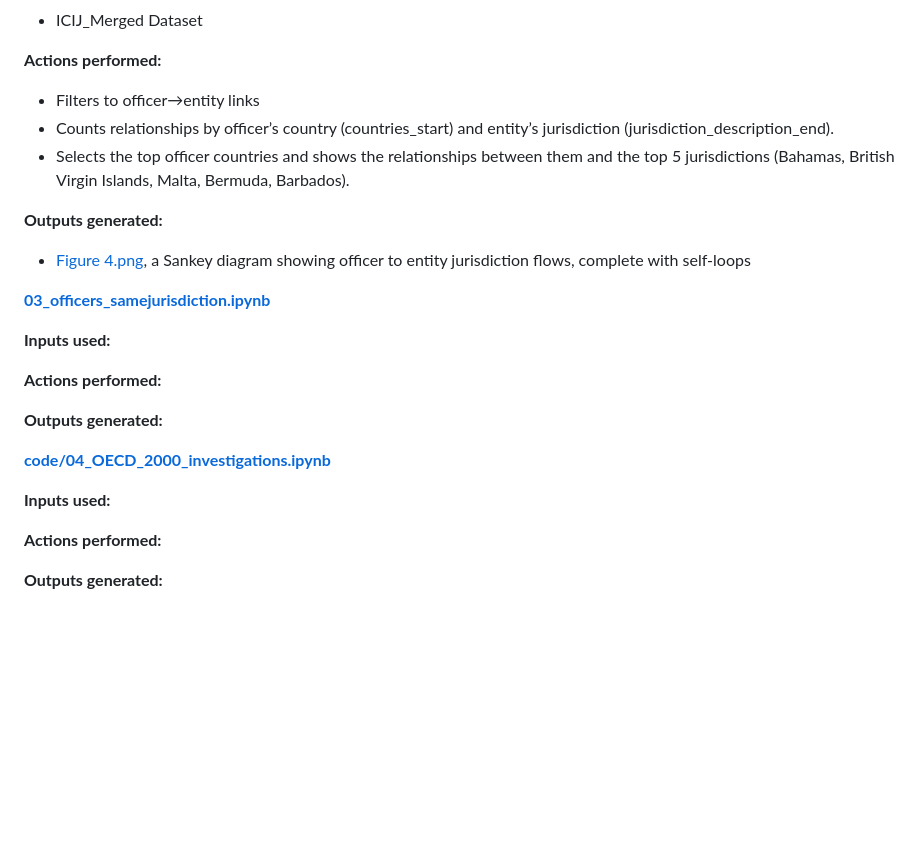
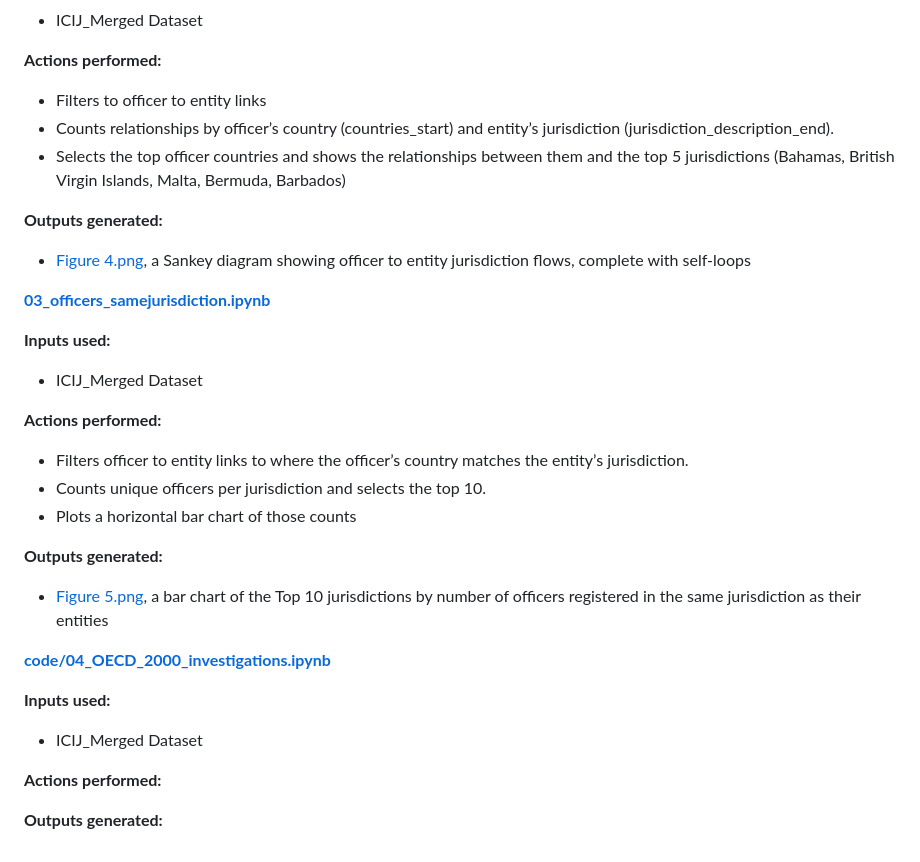
Before and after one commit to malachaiahyo/QSS-20-Final-Project, a Markdown page: README.md, the part around the change. GitHub-like rendering; blank space fills up the shorter version.

```diff
--- a/README.md
+++ b/README.md
@@ -46,9 +46,9 @@ Groups and counts entities by their physical‐address country and by their lega
 - ICIJ_Merged Dataset
 
 **Actions performed:**
-- Filters to officer→entity links
+- Filters to officer to entity links
 - Counts relationships by officer’s country (countries_start) and entity’s jurisdiction (jurisdiction_description_end).
-- Selects the top officer countries and shows the relationships between them and the top 5 jurisdictions (Bahamas, British Virgin Islands, Malta, Bermuda, Barbados).
+- Selects the top officer countries and shows the relationships between them and the top 5 jurisdictions (Bahamas, British Virgin Islands, Malta, Bermuda, Barbados)
 
 **Outputs generated:**
 - [Figure 4.png](https://github.com/malachaiahyo/QSS-20-Final-Project/blob/main/output/Figure%204.png), a Sankey diagram showing officer to entity jurisdiction flows, complete with self-loops
@@ -56,15 +56,21 @@ Groups and counts entities by their physical‐address country and by their lega
 **[03_officers_samejurisdiction.ipynb](https://github.com/malachaiahyo/QSS-20-Final-Project/blob/main/code/03_officers_samejurisdiction.ipynb)**
 
 **Inputs used:**
+- ICIJ_Merged Dataset
+
+**Actions performed:**
+- Filters officer to entity links to where the officer’s country matches the entity’s jurisdiction.
+- Counts unique officers per jurisdiction and selects the top 10.
+- Plots a horizontal bar chart of those counts
+
+**Outputs generated:**
+- [Figure 5.png](https://github.com/malachaiahyo/QSS-20-Final-Project/blob/main/output/Figure%205.png), a bar chart of the Top 10 jurisdictions by number of officers registered in the same jurisdiction as their entities
+
+**[code/04_OECD_2000_investigations.ipynb](https://github.com/malachaiahyo/QSS-20-Final-Project/blob/main/code/04_OECD_2000_investigations.ipynb)**
+
+**Inputs used:**
+- ICIJ_Merged Dataset
 
 **Actions performed:**
 
 **Outputs generated:**
-
-**[code/04_OECD_2000_investigations.ipynb](https://github.com/malachaiahyo/QSS-20-Final-Project/blob/main/code/04_OECD_2000_investigations.ipynb)**
-
-**Inputs used:**
-
-**Actions performed:**
-
-**Outputs generated:**
```
